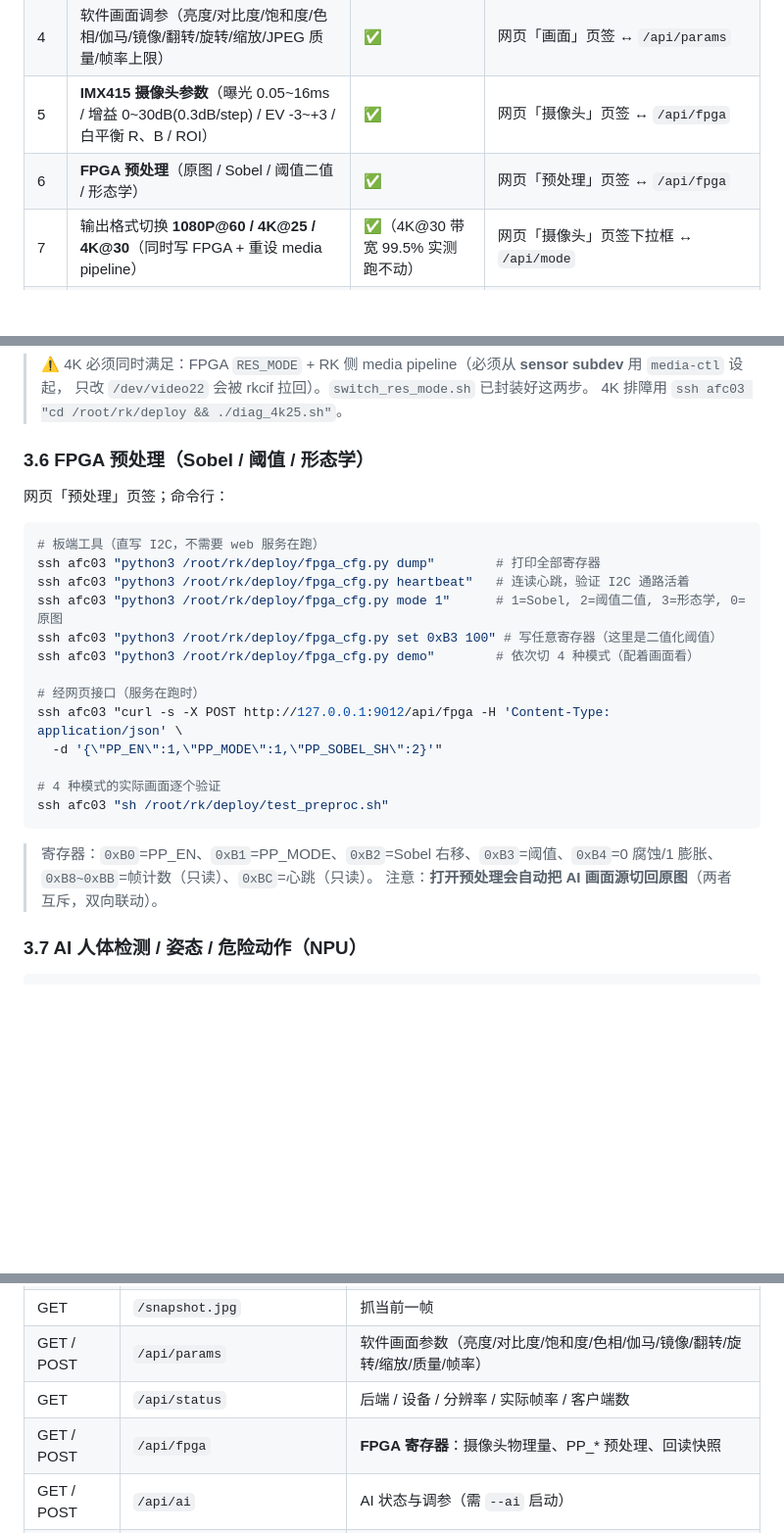
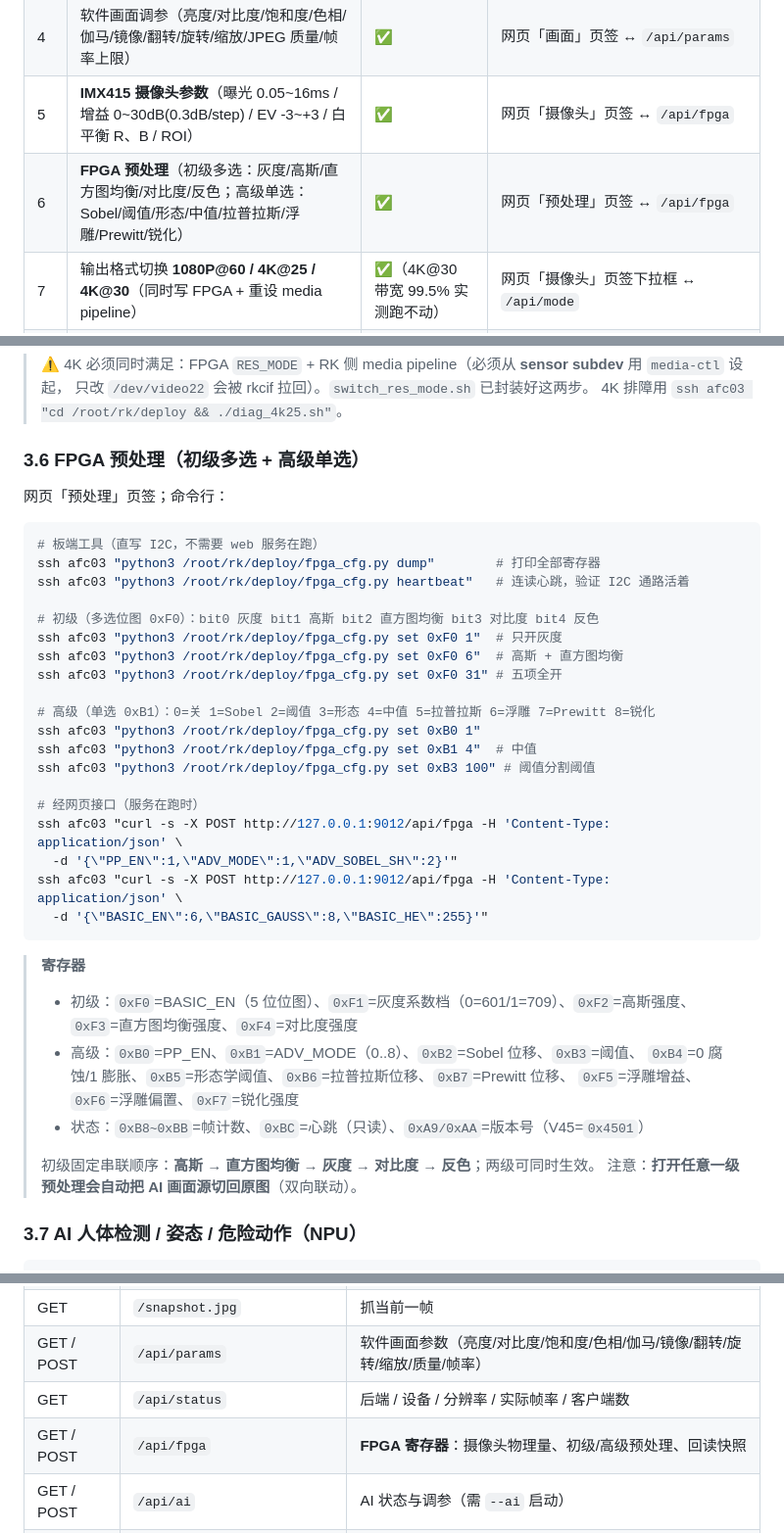
Before and after one commit to SHIKE888/CPA-Cloud-Patrol-Alarm, a Markdown page: QUICKSTART.md, 3 parts joined by grey strips. Shown at 98% size. Drawn GitHub-style; blank space fills up the shorter version.

Commit message:
V45: docs for preprocessing layers and register map

````diff
--- a/QUICKSTART.md
+++ b/QUICKSTART.md
@@ -32,7 +32,7 @@
 | 3 | 网页 MJPEG 推流 **1920x1080@59.6fps** | ✅ | `rk/web/start_webstream.sh`（:9012） |
 | 4 | 软件画面调参（亮度/对比度/饱和度/色相/伽马/镜像/翻转/旋转/缩放/JPEG 质量/帧率上限） | ✅ | 网页「画面」页签 ↔ `/api/params` |
 | 5 | **IMX415 摄像头参数**（曝光 0.05~16ms / 增益 0~30dB(0.3dB/step) / EV -3~+3 / 白平衡 R、B / ROI） | ✅ | 网页「摄像头」页签 ↔ `/api/fpga` |
-| 6 | **FPGA 预处理**（原图 / Sobel / 阈值二值 / 形态学） | ✅ | 网页「预处理」页签 ↔ `/api/fpga` |
+| 6 | **FPGA 预处理**（初级多选：灰度/高斯/直方图均衡/对比度/反色；高级单选：Sobel/阈值/形态/中值/拉普拉斯/浮雕/Prewitt/锐化） | ✅ | 网页「预处理」页签 ↔ `/api/fpga` |
 | 7 | 输出格式切换 **1080P@60 / 4K@25 / 4K@30**（同时写 FPGA + 重设 media pipeline） | ✅（4K@30 带宽 99.5% 实测跑不动） | 网页「摄像头」页签下拉框 ↔ `/api/mode` |
 | 8 | 720P@90 | ❌ FPGA RTL 未实现 | 页面标注并拦截 |
 | 9 | **AI 人体检测 → 17 关节姿态 → 8 类危险动作**（RK3576 NPU） | ✅ | `AI=1 ./start_webstream.sh`（集成进 9012） |
@@ -164,7 +164,7 @@ ssh afc03 "curl -s -X POST http://127.0.0.1:9012/api/mode -H 'Content-Type: appl
 > 只改 `/dev/video22` 会被 rkcif 拉回）。`switch_res_mode.sh` 已封装好这两步。
 > 4K 排障用 `ssh afc03 "cd /root/rk/deploy && ./diag_4k25.sh"`。
 
-### 3.6 FPGA 预处理（Sobel / 阈值 / 形态学）
+### 3.6 FPGA 预处理（初级多选 + 高级单选）
 
 网页「预处理」页签；命令行：
 
@@ -172,21 +172,34 @@ ssh afc03 "curl -s -X POST http://127.0.0.1:9012/api/mode -H 'Content-Type: appl
 # 板端工具（直写 I2C，不需要 web 服务在跑）
 ssh afc03 "python3 /root/rk/deploy/fpga_cfg.py dump"        # 打印全部寄存器
 ssh afc03 "python3 /root/rk/deploy/fpga_cfg.py heartbeat"   # 连读心跳，验证 I2C 通路活着
-ssh afc03 "python3 /root/rk/deploy/fpga_cfg.py mode 1"      # 1=Sobel, 2=阈值二值, 3=形态学, 0=原图
-ssh afc03 "python3 /root/rk/deploy/fpga_cfg.py set 0xB3 100" # 写任意寄存器（这里是二值化阈值）
-ssh afc03 "python3 /root/rk/deploy/fpga_cfg.py demo"        # 依次切 4 种模式（配着画面看）
+
+# 初级（多选位图 0xF0）：bit0 灰度 bit1 高斯 bit2 直方图均衡 bit3 对比度 bit4 反色
+ssh afc03 "python3 /root/rk/deploy/fpga_cfg.py set 0xF0 1"  # 只开灰度
+ssh afc03 "python3 /root/rk/deploy/fpga_cfg.py set 0xF0 6"  # 高斯 + 直方图均衡
+ssh afc03 "python3 /root/rk/deploy/fpga_cfg.py set 0xF0 31" # 五项全开
+
+# 高级（单选 0xB1）：0=关 1=Sobel 2=阈值 3=形态 4=中值 5=拉普拉斯 6=浮雕 7=Prewitt 8=锐化
+ssh afc03 "python3 /root/rk/deploy/fpga_cfg.py set 0xB0 1"
+ssh afc03 "python3 /root/rk/deploy/fpga_cfg.py set 0xB1 4"  # 中值
+ssh afc03 "python3 /root/rk/deploy/fpga_cfg.py set 0xB3 100" # 阈值分割阈值
 
 # 经网页接口（服务在跑时）
 ssh afc03 "curl -s -X POST http://127.0.0.1:9012/api/fpga -H 'Content-Type: application/json' \
-  -d '{\"PP_EN\":1,\"PP_MODE\":1,\"PP_SOBEL_SH\":2}'"
-
-# 4 种模式的实际画面逐个验证
-ssh afc03 "sh /root/rk/deploy/test_preproc.sh"
+  -d '{\"PP_EN\":1,\"ADV_MODE\":1,\"ADV_SOBEL_SH\":2}'"
+ssh afc03 "curl -s -X POST http://127.0.0.1:9012/api/fpga -H 'Content-Type: application/json' \
+  -d '{\"BASIC_EN\":6,\"BASIC_GAUSS\":8,\"BASIC_HE\":255}'"
 ```
 
-> 寄存器：`0xB0`=PP_EN、`0xB1`=PP_MODE、`0xB2`=Sobel 右移、`0xB3`=阈值、`0xB4`=0 腐蚀/1 膨胀、
-> `0xB8~0xBB`=帧计数（只读）、`0xBC`=心跳（只读）。
-> 注意：**打开预处理会自动把 AI 画面源切回原图**（两者互斥，双向联动）。
+> **寄存器**
+> - 初级：`0xF0`=BASIC_EN（5 位位图）、`0xF1`=灰度系数档（0=601/1=709）、`0xF2`=高斯强度、
+>   `0xF3`=直方图均衡强度、`0xF4`=对比度强度
+> - 高级：`0xB0`=PP_EN、`0xB1`=ADV_MODE（0..8）、`0xB2`=Sobel 位移、`0xB3`=阈值、
+>   `0xB4`=0 腐蚀/1 膨胀、`0xB5`=形态学阈值、`0xB6`=拉普拉斯位移、`0xB7`=Prewitt 位移、
+>   `0xF5`=浮雕增益、`0xF6`=浮雕偏置、`0xF7`=锐化强度
+> - 状态：`0xB8~0xBB`=帧计数、`0xBC`=心跳（只读）、`0xA9/0xAA`=版本号（V45=`0x4501`）
+>
+> 初级固定串联顺序：**高斯 → 直方图均衡 → 灰度 → 对比度 → 反色**；两级可同时生效。
+> 注意：**打开任意一级预处理会自动把 AI 画面源切回原图**（双向联动）。
 
 ### 3.7 AI 人体检测 / 姿态 / 危险动作（NPU）
 
@@ -272,7 +285,7 @@ ssh afc03 "reboot"                        # 重启板子
 | GET | `/snapshot.jpg` | 抓当前一帧 |
 | GET / POST | `/api/params` | 软件画面参数（亮度/对比度/饱和度/色相/伽马/镜像/翻转/旋转/缩放/质量/帧率） |
 | GET | `/api/status` | 后端 / 设备 / 分辨率 / 实际帧率 / 客户端数 |
-| GET / POST | `/api/fpga` | **FPGA 寄存器**：摄像头物理量、PP_* 预处理、回读快照 |
+| GET / POST | `/api/fpga` | **FPGA 寄存器**：摄像头物理量、初级/高级预处理、回读快照 |
 | GET / POST | `/api/ai` | AI 状态与调参（需 `--ai` 启动） |
 | GET | `/api/modes` | 可用输出格式表（含 `impl` RTL 是否实现、`ok` 带宽是否 ≤85%） |
 | POST | `/api/mode` | 切输出格式 `{"id":"4k25"}`（返回逐步执行 log） |
````
Also changed, not shown: docs/PREPROC_V45_PLAN.md (+20 -13 lines), docs/WORKLOG_2026-10-18_V45.md (added, +85 -0 lines).
